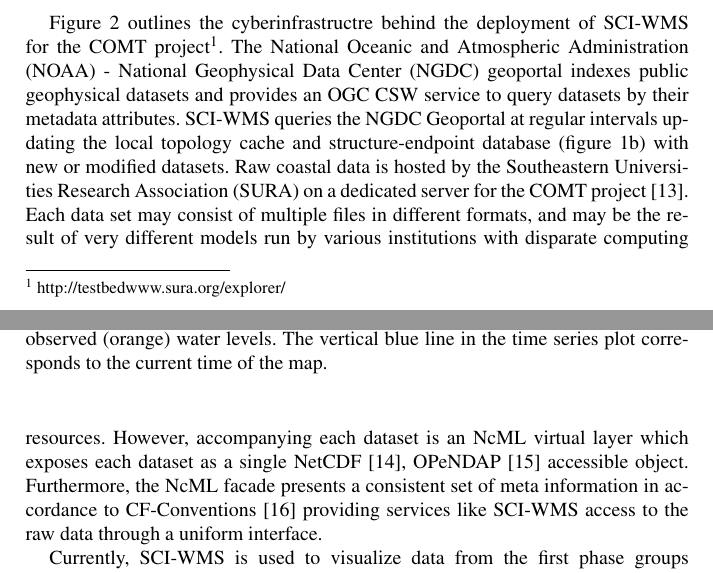
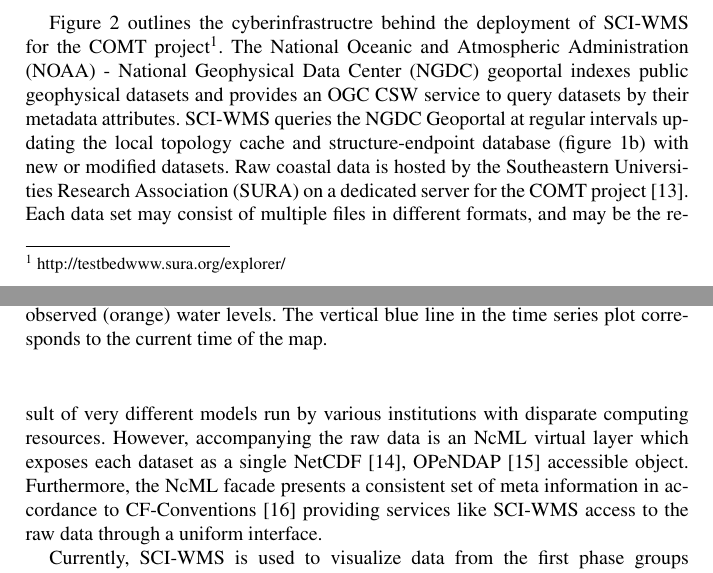
Before and after one commit to brandonmayer-zz/ci2014, a LaTeX document (book/ci14book_mayer.tex, which reads book/ioos.tex): two parts of pages 6 and 7 of 9, joined at a grey line, cut so that both start at the same text. Compiled offline with pdfLaTeX.

Commit message:
updates.

```diff
--- a/book/ioos.tex
+++ b/book/ioos.tex
@@ -100,7 +101,7 @@ Research Association (\sura{}) on a dedicated server for the \comt{}
 project~\cite{luettich12}. Each data set may consist of multiple files
 in different formats, and may be the result of very different models
 run by various institutions with disparate computing
-resources. However, accompanying each dataset is an \ncml{} virtual
+resources. However, accompanying the raw data is an \ncml{} virtual
 layer which exposes each dataset as a single \netcdf{}~\cite{netcdf},
 \opendap{}~\cite{Cornillon03} accessible object. Furthermore, the
 \ncml{} facade presents a consistent set of meta information in
```
Also changed, not shown: book/ioos.tex (3 more changed lines).
